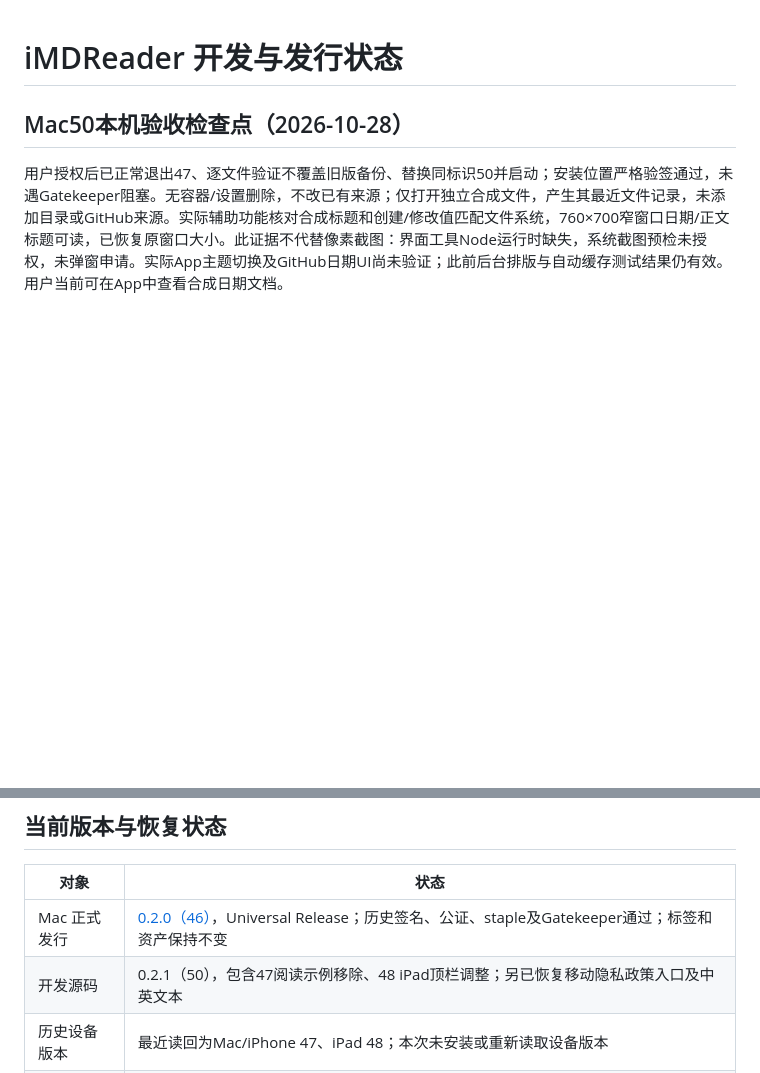
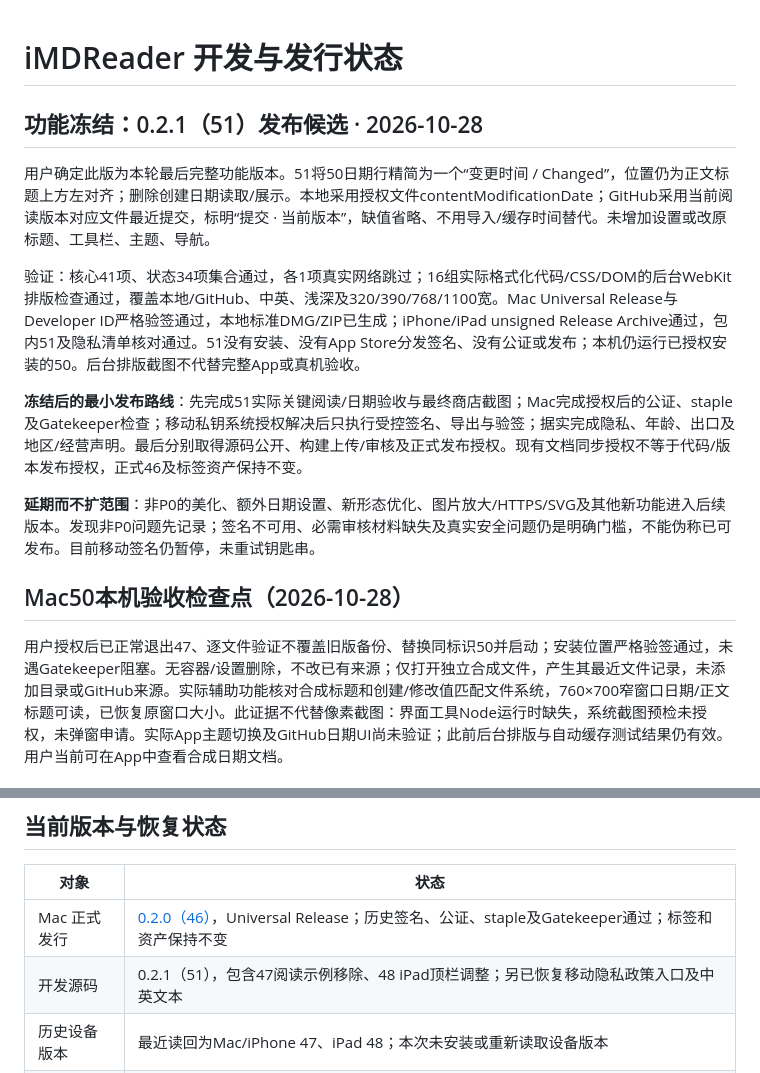
Before and after one commit to wivnelo/i-md-reader, a Markdown page: docs/STATUS.md, 2 parts joined by grey strips. Rendered like a GitHub page; blank space fills up the shorter version.

Commit message:
docs: freeze build51 candidate and define release gates

```diff
--- a/docs/STATUS.md
+++ b/docs/STATUS.md
@@ -1,4 +1,15 @@
 # iMDReader 开发与发行状态
+
+## 功能冻结：0.2.1（51）发布候选 · 2026-10-28
+
+用户确定此版为本轮最后完整功能版本。51将50日期行精简为一个“变更时间 / Changed”，位置仍为正文标题上方左对齐；删除创建日期读取/展示。本地采用授权文件contentModificationDate；GitHub采用当前阅读版本对应文件最近提交，标明“提交 · 当前版本”，缺值省略、不用导入/缓存时间替代。未增加设置或改原标题、工具栏、主题、导航。
+
+验证：核心41项、状态34项集合通过，各1项真实网络跳过；16组实际格式化代码/CSS/DOM的后台WebKit排版检查通过，覆盖本地/GitHub、中英、浅深及320/390/768/1100宽。Mac Universal Release与Developer ID严格验签通过，本地标准DMG/ZIP已生成；iPhone/iPad unsigned Release Archive通过，包内51及隐私清单核对通过。51没有安装、没有App Store分发签名、没有公证或发布；本机仍运行已授权安装的50。后台排版截图不代替完整App或真机验收。
+
+**冻结后的最小发布路线**：先完成51实际关键阅读/日期验收与最终商店截图；Mac完成授权后的公证、staple及Gatekeeper检查；移动私钥系统授权解决后只执行受控签名、导出与验签；据实完成隐私、年龄、出口及地区/经营声明。最后分别取得源码公开、构建上传/审核及正式发布授权。现有文档同步授权不等于代码/版本发布授权，正式46及标签资产保持不变。
+
+**延期而不扩范围**：非P0的美化、额外日期设置、新形态优化、图片放大/HTTPS/SVG及其他新功能进入后续版本。发现非P0问题先记录；签名不可用、必需审核材料缺失及真实安全问题仍是明确门槛，不能伪称已可发布。目前移动签名仍暂停，未重试钥匙串。
+
 
 ## Mac50本机验收检查点（2026-10-28）
 
@@ -21,7 +32,7 @@
 | 对象 | 状态 |
 | --- | --- |
 | Mac 正式发行 | [0.2.0（46）](https://github.com/wivnelo/i-md-reader/releases/tag/v0.2.0)，Universal Release；历史签名、公证、staple及Gatekeeper通过；标签和资产保持不变 |
-| 开发源码 | 0.2.1（50），包含47阅读示例移除、48 iPad顶栏调整；另已恢复移动隐私政策入口及中英文本 |
+| 开发源码 | 0.2.1（51），包含47阅读示例移除、48 iPad顶栏调整；另已恢复移动隐私政策入口及中英文本 |
 | 历史设备版本 | 最近读回为Mac/iPhone 47、iPad 48；本次未安装或重新读取设备版本 |
 | 历史分发构建 | 10月27日0.2.1（49）分发签名Archive及IPA导出成功、严格验签通过；原临时归档、IPA和日志现已缺失，不能作为现存可上传包 |
 | 公开main | 本次仅同步文档；47/48及隐私入口源码未公开，不代表发布0.2.1 |
```
Also changed, not shown: README.md (+2 -0 lines), docs/app-store-preparation.md (+2 -0 lines).
